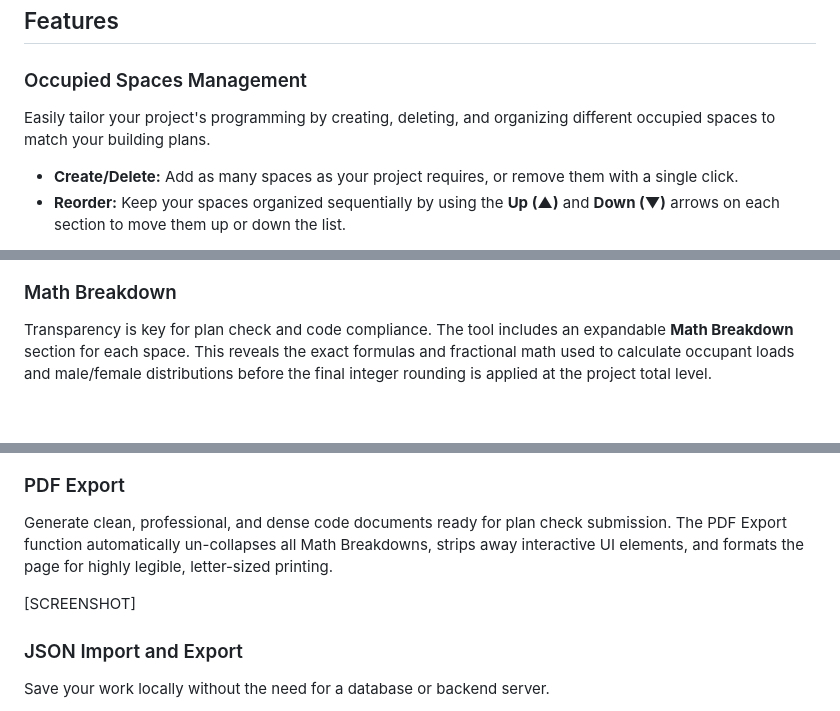
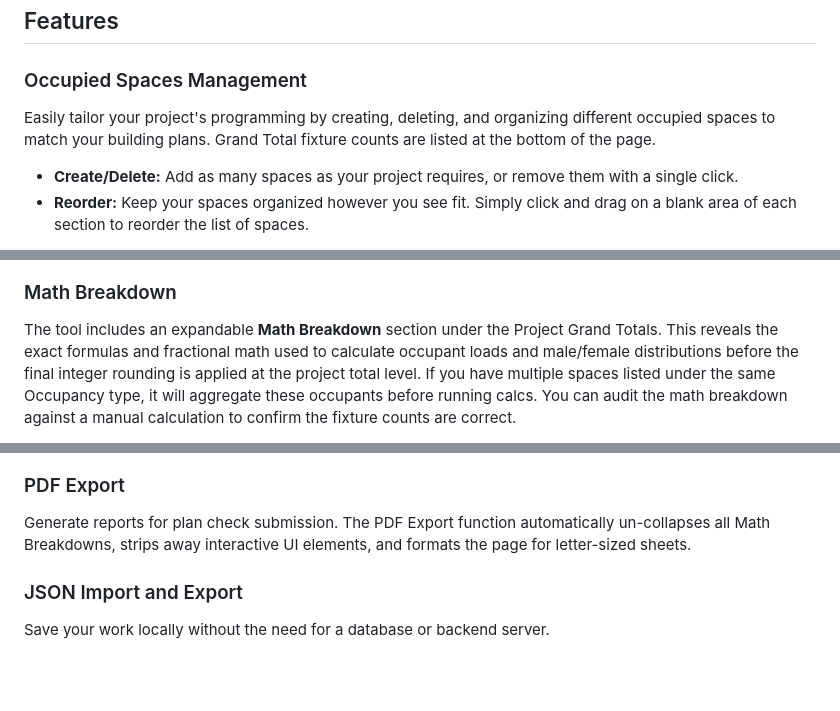
Before and after one commit to burnished-edge/plumbing-calculator, a Markdown page: README.md, 3 parts joined by grey strips. Drawn GitHub-style; blank space fills up the shorter version.

```diff
--- a/README.md
+++ b/README.md
@@ -17,7 +17,7 @@ Welcome to the **LAPC Calculator**, a tool designed to streamline plumbing fixtu
 ## Features
 
 ### Occupied Spaces Management
-Easily tailor your project's programming by creating, deleting, and organizing different occupied spaces to match your building plans.
+Easily tailor your project's programming by creating, deleting, and organizing different occupied spaces to match your building plans. Grand Total fixture counts are listed at the bottom of the page.
 * **Create/Delete:** Add as many spaces as your project requires, or remove them with a single click.
-* **Reorder:** Keep your spaces organized sequentially by using the **Up (▲)** and **Down (▼)** arrows on each section to move them up or down the list.
+* **Reorder:** Keep your spaces organized however you see fit. Simply click and drag on a blank area of each section to reorder the list of spaces.
 
@@ -25,4 +25,4 @@ Easily tailor your project's programming by creating, deleting, and organizing d
 
 ### Math Breakdown
-Transparency is key for plan check and code compliance. The tool includes an expandable **Math Breakdown** section for each space. This reveals the exact formulas and fractional math used to calculate occupant loads and male/female distributions before the final integer rounding is applied at the project total level.
+The tool includes an expandable **Math Breakdown** section under the Project Grand Totals. This reveals the exact formulas and fractional math used to calculate occupant loads and male/female distributions before the final integer rounding is applied at the project total level. If you have multiple spaces listed under the same Occupancy type, it will aggregate these occupants before running calcs. You can audit the math breakdown against a manual calculation to confirm the fixture counts are correct.
 
@@ -30,8 +30,6 @@ Transparency is key for plan check and code compliance. The tool includes an exp
 
 ### PDF Export
-Generate clean, professional, and dense code documents ready for plan check submission. The PDF Export function automatically un-collapses all Math Breakdowns, strips away interactive UI elements, and formats the page for highly legible, letter-sized printing.
-
-[SCREENSHOT]
+Generate reports for plan check submission. The PDF Export function automatically un-collapses all Math Breakdowns, strips away interactive UI elements, and formats the page for letter-sized sheets.
 
 ### JSON Import and Export
 Save your work locally without the need for a database or backend server.
```
Also changed, not shown: other parts of README.md (+3 -5 lines).
